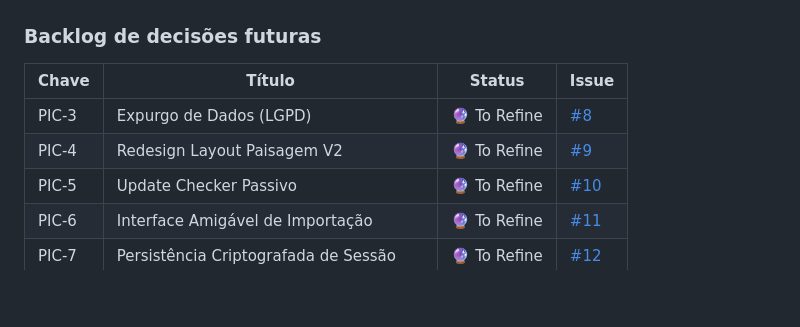
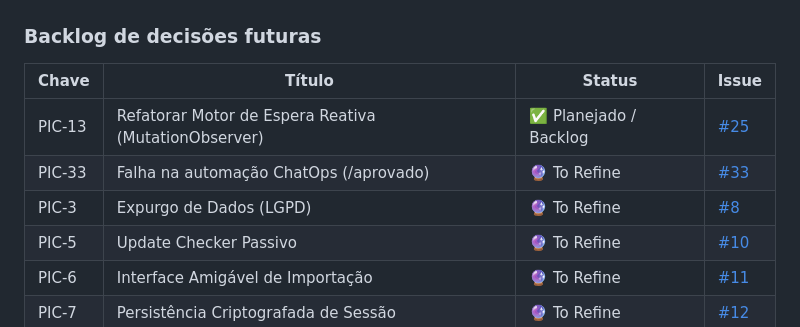
Before and after one commit to normaii/picasso, a Markdown page: docs/steering/memory.md, the part around the change. Rendered like a GitHub page; blank space fills up the shorter version.

Commit message:
docs: adiciona PIC-33 ao backlog no memory.md

```diff
--- a/docs/steering/memory.md
+++ b/docs/steering/memory.md
@@ -300,8 +300,9 @@ flowchart TD
 
 | Chave | Título | Status | Issue |
 |-------|--------|--------|-------|
+| PIC-13| Refatorar Motor de Espera Reativa (MutationObserver)| ✅ Planejado / Backlog | [#25](https://github.com/normaii/picasso/issues/25) |
+| PIC-33| Falha na automação ChatOps (/aprovado) | 🔮 To Refine | [#33](https://github.com/normaii/picasso/issues/33) |
 | PIC-3 | Expurgo de Dados (LGPD) | 🔮 To Refine | [#8](https://github.com/normaii/picasso/issues/8) |
-| PIC-4 | Redesign Layout Paisagem V2 | 🔮 To Refine | [#9](https://github.com/normaii/picasso/issues/9) |
 | PIC-5 | Update Checker Passivo | 🔮 To Refine | [#10](https://github.com/normaii/picasso/issues/10) |
 | PIC-6 | Interface Amigável de Importação | 🔮 To Refine | [#11](https://github.com/normaii/picasso/issues/11) |
 | PIC-7 | Persistência Criptografada de Sessão | 🔮 To Refine | [#12](https://github.com/normaii/picasso/issues/12) |
```
